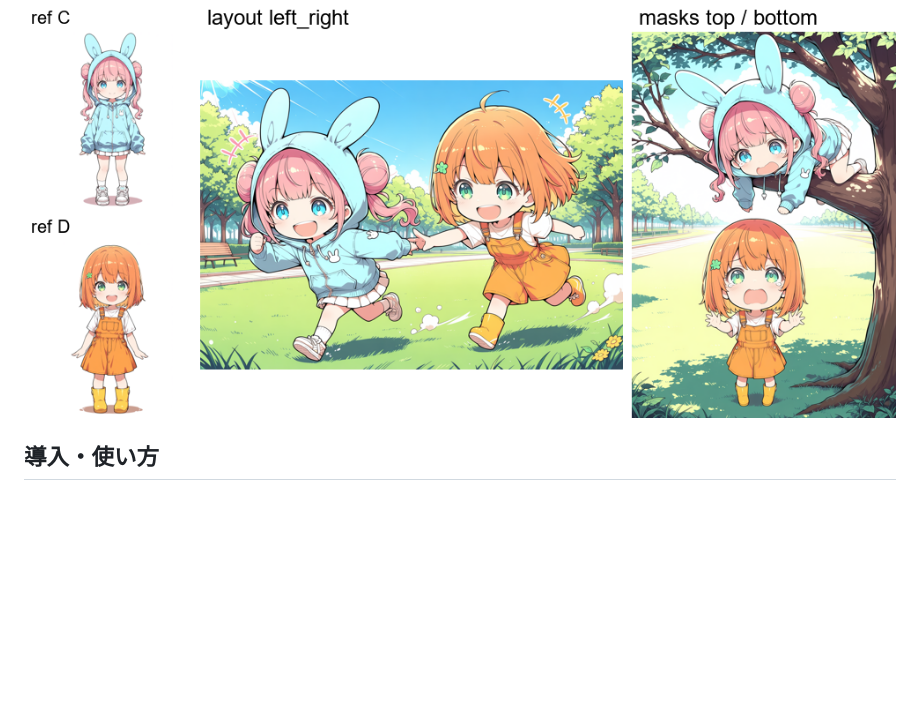
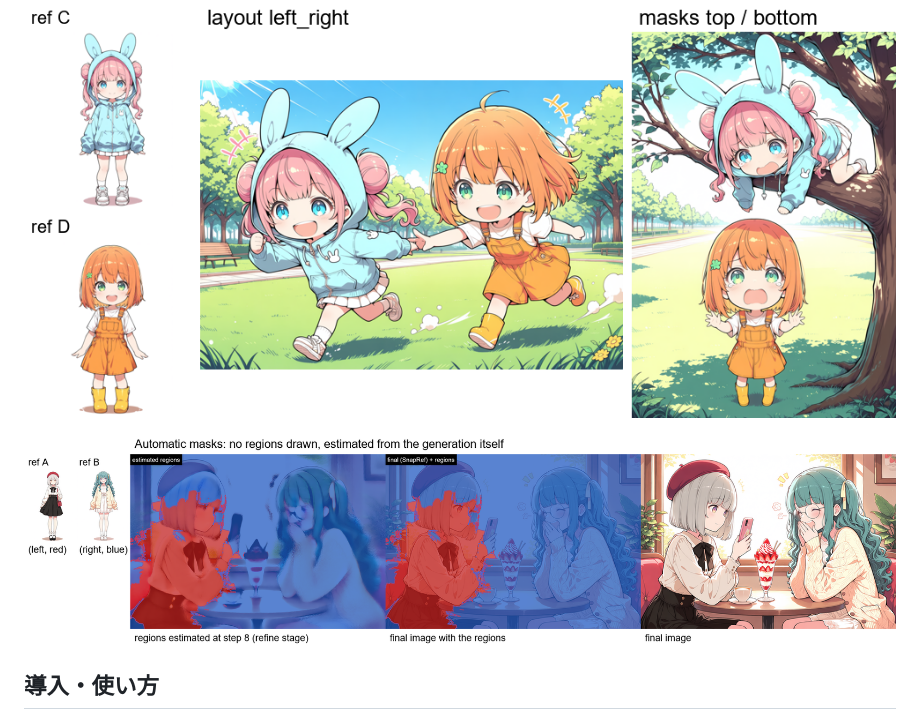
Before and after one commit to nirvash/ComfyUI-SnapRef-RegionMask, a Markdown page: README.ja.md, the part around the change. Drawn GitHub-style; pictures changed too: docs/auto_mask.png (added); blank space fills up the shorter version.

```diff
--- a/README.ja.md
+++ b/README.ja.md
@@ -9,6 +9,8 @@ Animaの[SnapRef](https://github.com/ArcAnima/SnapRef)に、参照画像ごと
 ![ピクニック・ショッピング・クレーンゲーム](docs/situations.png)
 
 ![ちびキャラの左右・上下配置](docs/chibi.png)
+
+![自動マスク：領域を描かずに生成から推定した領域と、最終画像](docs/auto_mask.png)
 
 ## 導入・使い方
 
```
Also changed, not shown: README.md (+2 -0 lines).
